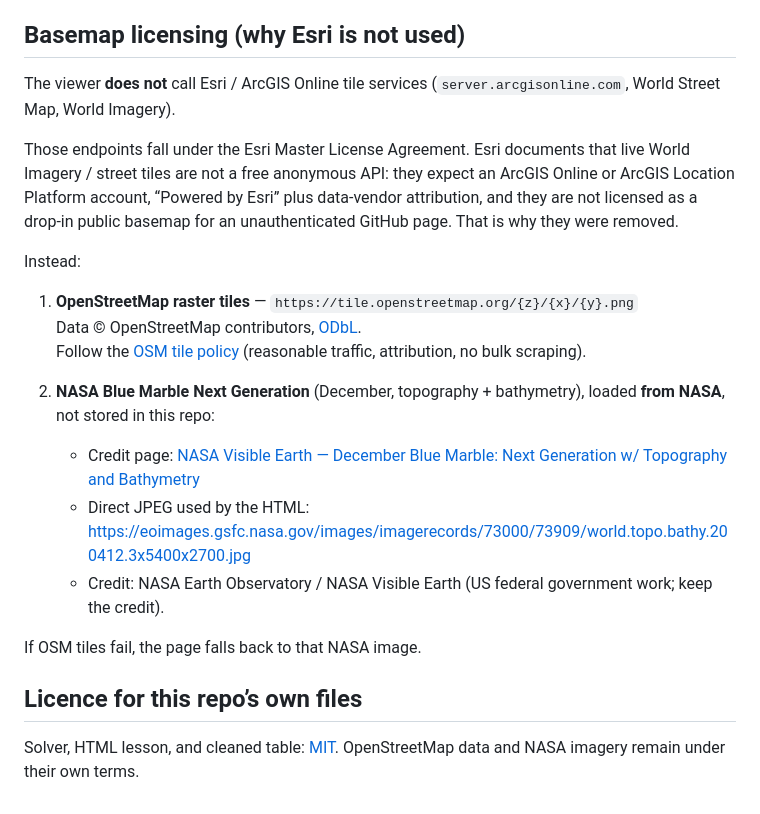
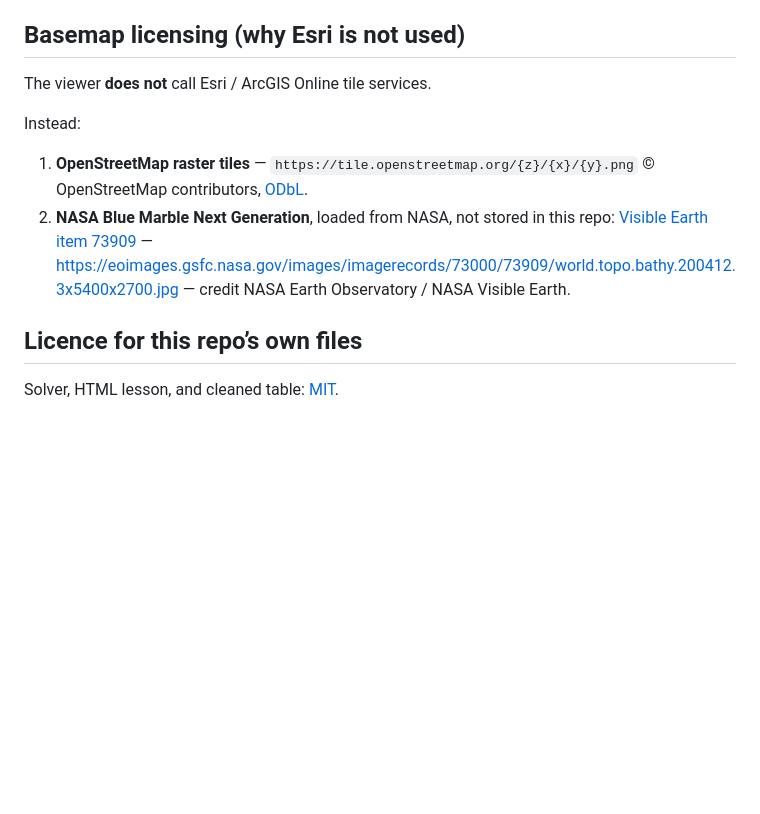
Before and after one commit to rayony/travel-around-the-world, a Markdown page: README.md, the part around one of its changes. Drawn GitHub-style; blank space fills up the shorter version.

```diff
--- a/README.md
+++ b/README.md
@@ -50,25 +68,13 @@ Requires Python 3.9+. No third-party packages.
 
 ## Basemap licensing (why Esri is not used)
 
-The viewer **does not** call Esri / ArcGIS Online tile services (`server.arcgisonline.com`, World Street Map, World Imagery).
-
-Those endpoints fall under the Esri Master License Agreement. Esri documents that live World Imagery / street tiles are not a free anonymous API: they expect an ArcGIS Online or ArcGIS Location Platform account, “Powered by Esri” plus data-vendor attribution, and they are not licensed as a drop-in public basemap for an unauthenticated GitHub page. That is why they were removed.
+The viewer **does not** call Esri / ArcGIS Online tile services.
 
 Instead:
 
-1. **OpenStreetMap raster tiles** — `https://tile.openstreetmap.org/{z}/{x}/{y}.png`
-   Data © OpenStreetMap contributors, [ODbL](https://www.openstreetmap.org/copyright).
-   Follow the [OSM tile policy](https://operations.osmfoundation.org/policies/tiles/) (reasonable traffic, attribution, no bulk scraping).
-
-2. **NASA Blue Marble Next Generation** (December, topography + bathymetry), loaded **from NASA**, not stored in this repo:
-
-   - Credit page: [NASA Visible Earth — December Blue Marble: Next Generation w/ Topography and Bathymetry](https://visibleearth.nasa.gov/images/73909/december-blue-marble-next-generation-w-topography-and-bathymetry)
-   - Direct JPEG used by the HTML: https://eoimages.gsfc.nasa.gov/images/imagerecords/73000/73909/world.topo.bathy.200412.3x5400x2700.jpg
-   - Credit: NASA Earth Observatory / NASA Visible Earth (US federal government work; keep the credit).
-
-If OSM tiles fail, the page falls back to that NASA image.
+1. **OpenStreetMap raster tiles** — `https://tile.openstreetmap.org/{z}/{x}/{y}.png` © OpenStreetMap contributors, [ODbL](https://www.openstreetmap.org/copyright).
+2. **NASA Blue Marble Next Generation**, loaded from NASA, not stored in this repo: [Visible Earth item 73909](https://visibleearth.nasa.gov/images/73909/december-blue-marble-next-generation-w-topography-and-bathymetry) — https://eoimages.gsfc.nasa.gov/images/imagerecords/73000/73909/world.topo.bathy.200412.3x5400x2700.jpg — credit NASA Earth Observatory / NASA Visible Earth.
 
 ## Licence for this repo’s own files
 
 Solver, HTML lesson, and cleaned table: [MIT](LICENSE).
-OpenStreetMap data and NASA imagery remain under their own terms.
```
Also changed, not shown: other parts of README.md (+22 -4 lines).
